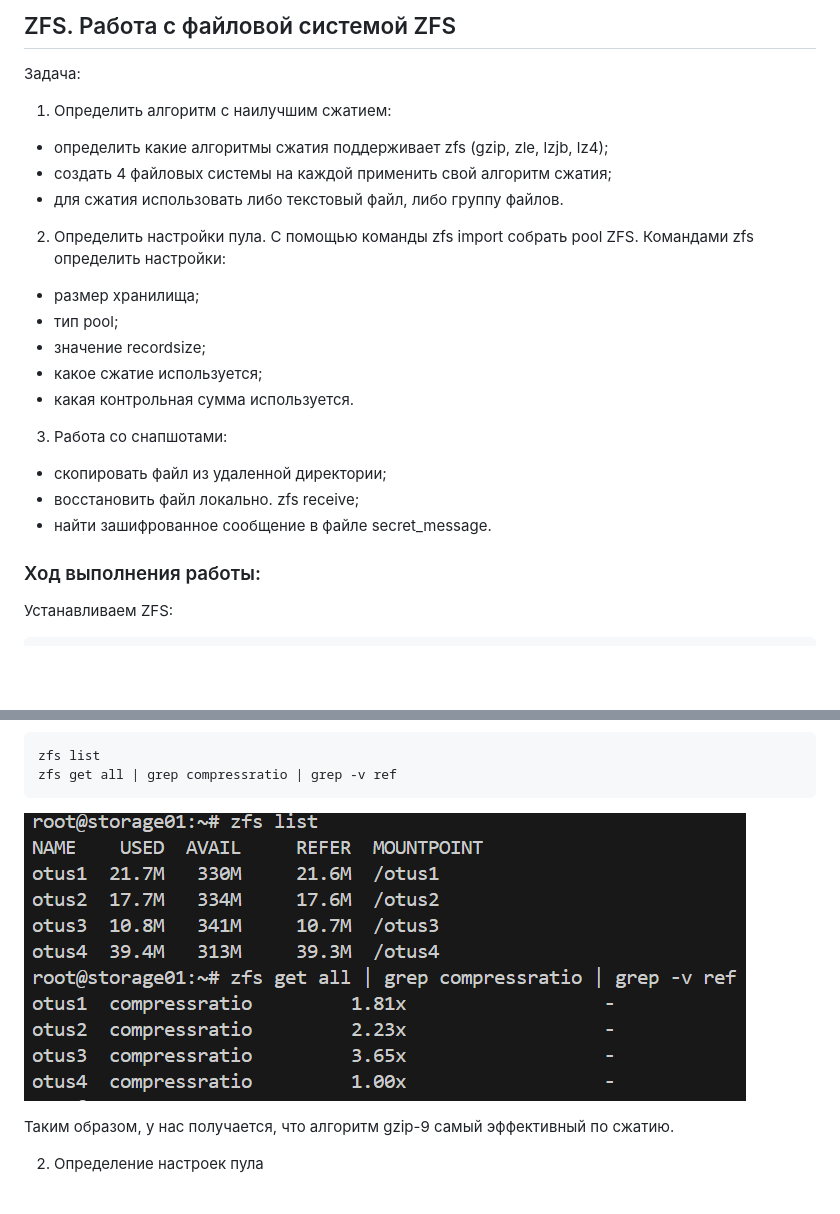
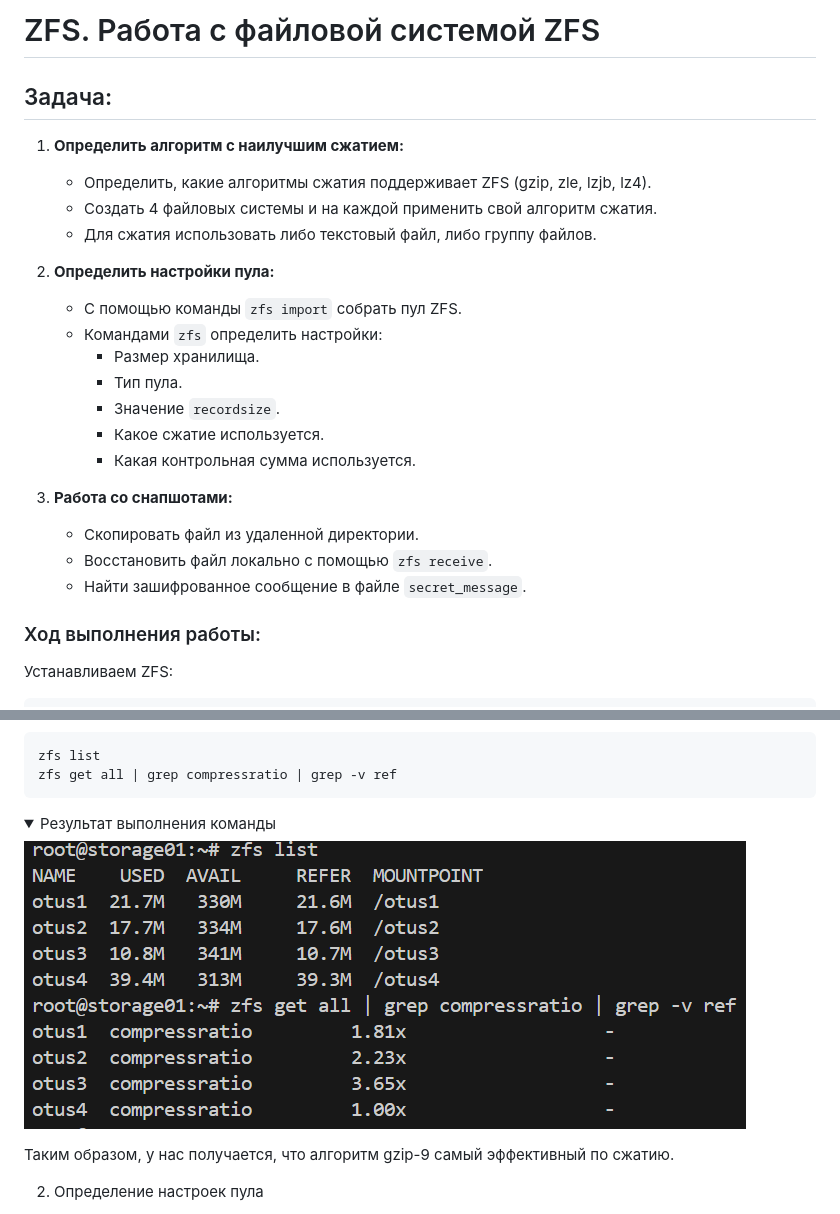
Before and after one commit to Schukinsky/Linux.Professional, a Markdown page: hw6_ZFS/README.md, 2 parts joined by grey strips. Drawn GitHub-style; folded sections open; blank space fills up the shorter version.

````diff
--- a/hw6_ZFS/README.md
+++ b/hw6_ZFS/README.md
@@ -1,21 +1,24 @@
-## ZFS. Работа с  файловой системой ZFS
-Задача:
-1. Определить алгоритм с наилучшим сжатием:
-- определить какие алгоритмы сжатия поддерживает zfs (gzip, zle, lzjb, lz4);
-- создать 4 файловых системы на каждой применить свой алгоритм сжатия;
-- для сжатия использовать либо текстовый файл, либо группу файлов.
-2. Определить настройки пула.
-С помощью команды zfs import собрать pool ZFS.
-Командами zfs определить настройки:
-- размер хранилища;
-- тип pool;
-- значение recordsize;
-- какое сжатие используется;
-- какая контрольная сумма используется.
-3. Работа со снапшотами:
-- скопировать файл из удаленной директории;
-- восстановить файл локально. zfs receive;
-- найти зашифрованное сообщение в файле secret_message.
+# ZFS. Работа с файловой системой ZFS
+
+## Задача:
+1. **Определить алгоритм с наилучшим сжатием:**
+   - Определить, какие алгоритмы сжатия поддерживает ZFS (gzip, zle, lzjb, lz4).
+   - Создать 4 файловых системы и на каждой применить свой алгоритм сжатия.
+   - Для сжатия использовать либо текстовый файл, либо группу файлов.
+
+2. **Определить настройки пула:**
+   - С помощью команды `zfs import` собрать пул ZFS.
+   - Командами `zfs` определить настройки:
+     - Размер хранилища.
+     - Тип пула.
+     - Значение `recordsize`.
+     - Какое сжатие используется.
+     - Какая контрольная сумма используется.
+
+3. **Работа со снапшотами:**
+   - Скопировать файл из удаленной директории.
+   - Восстановить файл локально с помощью `zfs receive`.
+   - Найти зашифрованное сообщение в файле `secret_message`.
 
 ### Ход выполнения работы:
 Устанавливаем ZFS:
@@ -69,7 +88,12 @@ ls -l /otus*
 zfs list
 zfs get all | grep compressratio | grep -v ref
 ```
-![](screen04.PNG)
+<details>
+<summary>Результат выполнения команды</summary>
+
+![Информация о размере файла](screen04.PNG)
+
+</details>
 
 Таким образом, у нас получается, что алгоритм gzip-9 самый эффективный по сжатию.
 
````
Also changed, not shown: other parts of hw6_ZFS/README.md (+31 -4 lines).
